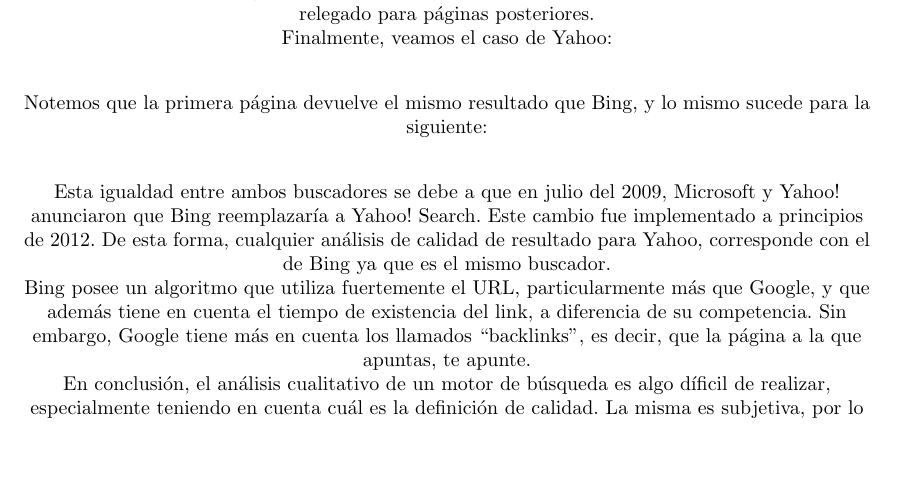
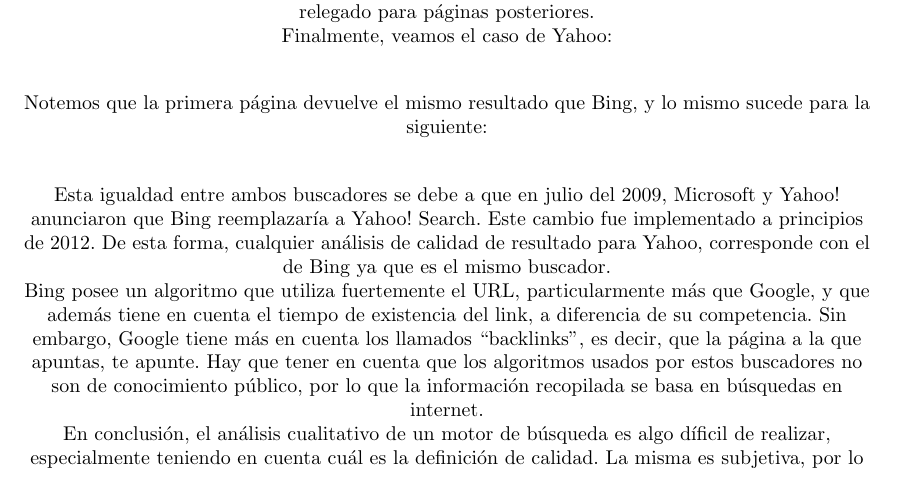
Before and after one commit to mtqp/metnum-desousa-valdes, a LaTeX document (tp2-mn/src/informe/informe.tex): part of page 12 of 15 before the commit and part of page 12 of 16 after it, cut so that both start at the same text, the shorter picture padded with empty space. Compiled offline with pdfLaTeX; a LaTeX package or settings file that is missing is left out.

Commit message:
agregado de frase

```diff
--- a/tp2-mn/src/informe/informe.tex
+++ b/tp2-mn/src/informe/informe.tex
@@ -573,7 +573,7 @@
 
 Esta igualdad entre ambos buscadores se debe a que en julio del 2009, Microsoft y Yahoo! anunciaron que Bing reemplazaría a Yahoo! Search. Este cambio fue implementado a principios de 2012. De esta forma, cualquier análisis de calidad de resultado para Yahoo, corresponde con el de Bing ya que es el mismo buscador.
 \par
-Bing posee un algoritmo que utiliza fuertemente el URL, particularmente más que Google, y que además tiene en cuenta el tiempo de existencia del link, a diferencia de su competencia. Sin embargo, Google tiene más en cuenta los llamados ``backlinks'', es decir, que la página a la que apuntas, te apunte.
+Bing posee un algoritmo que utiliza fuertemente el URL, particularmente más que Google, y que además tiene en cuenta el tiempo de existencia del link, a diferencia de su competencia. Sin embargo, Google tiene más en cuenta los llamados ``backlinks'', es decir, que la página a la que apuntas, te apunte. Hay que tener en cuenta que los algoritmos usados por estos buscadores no son de conocimiento público, por lo que la información recopilada se basa en búsquedas en internet.
 \par
 En conclusión, el análisis cualitativo de un motor de búsqueda es algo díficil de realizar, especialmente teniendo en cuenta cuál es la definición de calidad. La misma es subjetiva, por lo que varía dependiendo de qué factores se quieran tener en cuenta o priorizar. Es por ello que tuvimos en cuenta motores de búsqueda referentes para hacer un análisis de calidad acerca de nuestra implementación, logrando un excelente resultado para la búsqueda realizada.
 
```
